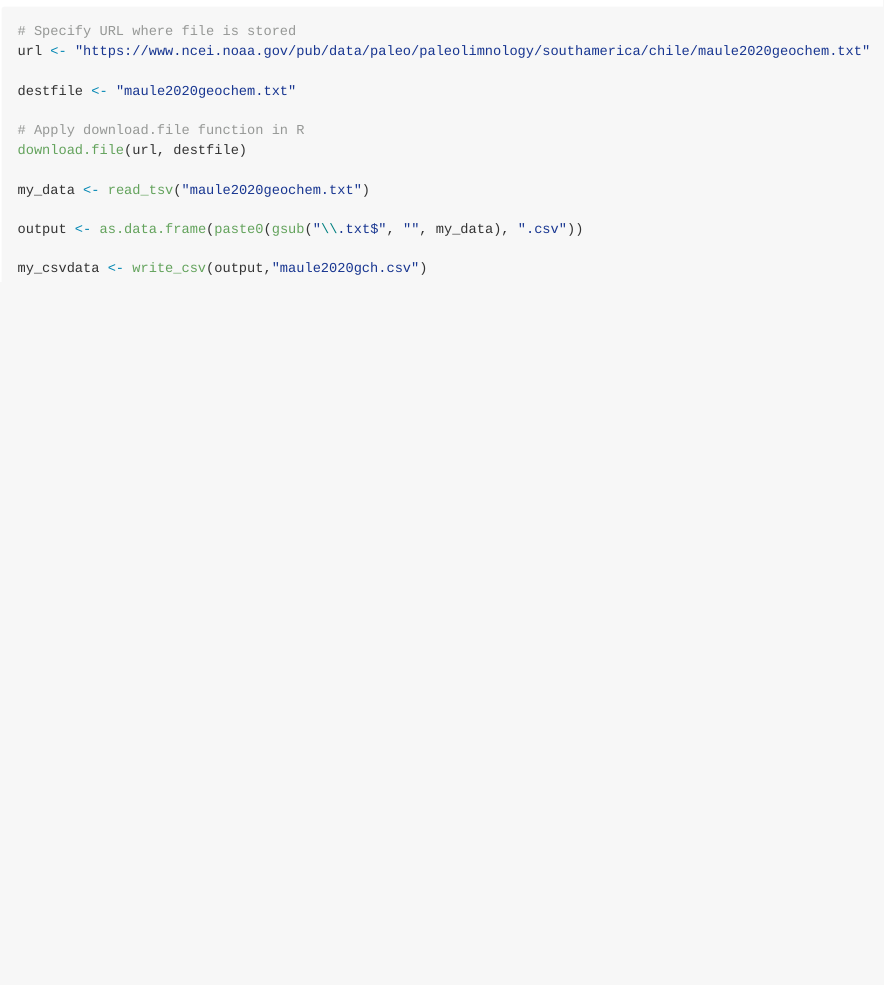
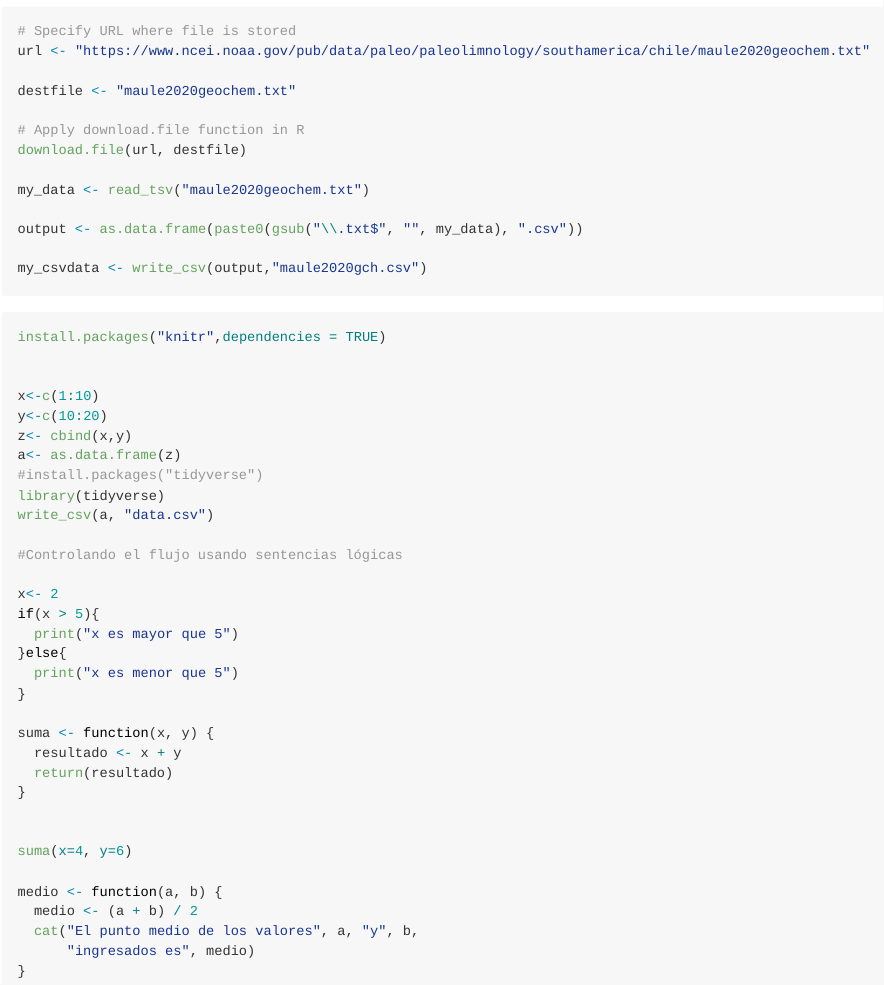
Before and after one commit to ManuNC/upwell-worshop, an R Markdown document (Workflow I.Rmd): the page in a window 1100 px wide, from 6710 px down. Rendered offline with R 4.5, knitr and Pandoc, with nearby package versions; some code elsewhere in the file could not run offline.

Commit message:
New version 0.06

````diff
--- a/Workflow I.Rmd
+++ b/Workflow I.Rmd
@@ -194,3 +194,44 @@ my_csvdata <- write_csv(output,"maule2020gch.csv")
 
 
 ```
+
+
+
+
+```{r , eval=FALSE}
+
+install.packages("knitr",dependencies = TRUE)
+
+
+x<-c(1:10)
+y<-c(10:20)
+z<- cbind(x,y)
+a<- as.data.frame(z)
+#install.packages("tidyverse")
+library(tidyverse)
+write_csv(a, "data.csv")
+
+#Controlando el flujo usando sentencias lógicas
+
+x<- 2
+if(x > 5){
+  print("x es mayor que 5")
+}else{
+  print("x es menor que 5")
+}
+
+suma <- function(x, y) {
+  resultado <- x + y
+  return(resultado)
+}
+
+
+suma(x=4, y=6)
+
+medio <- function(a, b) {
+  medio <- (a + b) / 2
+  cat("El punto medio de los valores", a, "y", b,
+      "ingresados es", medio)
+}
+
+```
````
Also changed, not shown: 1 other file.
